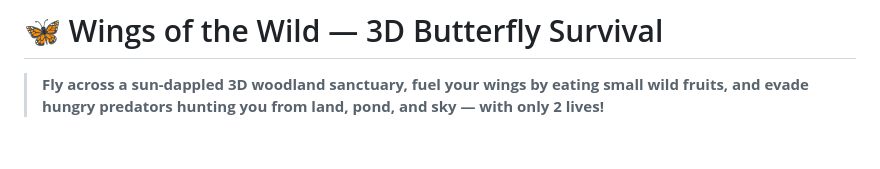
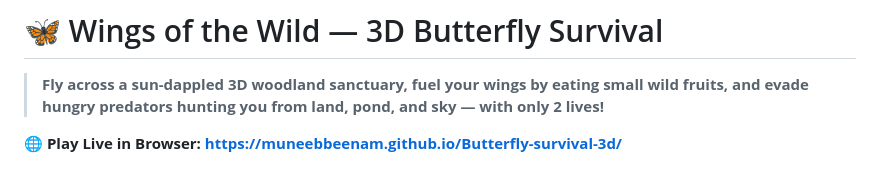
Before and after one commit to MuneebBeeNam/Butterfly-survival-3d, a Markdown page: README.md, the part around the change. Rendered like a GitHub page; blank space fills up the shorter version.

Commit message:
Add live GitHub Pages URL to README

```diff
--- a/README.md
+++ b/README.md
@@ -1,6 +1,8 @@
 # 🦋 Wings of the Wild — 3D Butterfly Survival
 
 > **Fly across a sun-dappled 3D woodland sanctuary, fuel your wings by eating small wild fruits, and evade hungry predators hunting you from land, pond, and sky — with only 2 lives!**
+
+🌐 **Play Live in Browser:** **[https://muneebbeenam.github.io/Butterfly-survival-3d/](https://muneebbeenam.github.io/Butterfly-survival-3d/)**
 
 ![Wings of the Wild — Start Screen](./screenshots/menu-screen.png)
 
```
